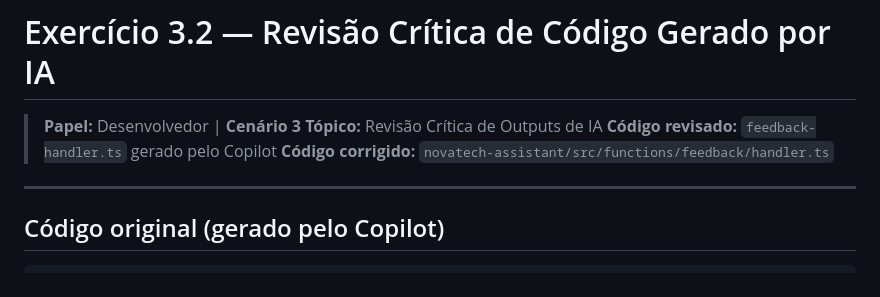
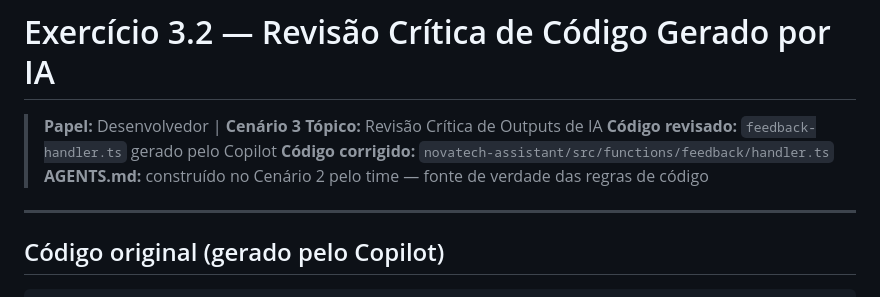
Before and after one commit to Lucasdb1/dgs-ai-first, a Markdown page: cenario-3/exercicio-3.2/revisao-critica.md, the part around the change. Rendered like a GitHub page.

```diff
--- a/cenario-3/exercicio-3.2/revisao-critica.md
+++ b/cenario-3/exercicio-3.2/revisao-critica.md
@@ -4,6 +4,7 @@
 > **Tópico:** Revisão Crítica de Outputs de IA
 > **Código revisado:** `feedback-handler.ts` gerado pelo Copilot
 > **Código corrigido:** `novatech-assistant/src/functions/feedback/handler.ts`
+> **AGENTS.md:** construído no Cenário 2 pelo time — fonte de verdade das regras de código
 
 ---
 
```
Also changed, not shown: cenario-3/exercicio-3.1/evidencia-copilot.md (added, +86 -0 lines), cenario-3/exercicio-3.1/response-validator-entregavel.md (+12 -1 lines).
